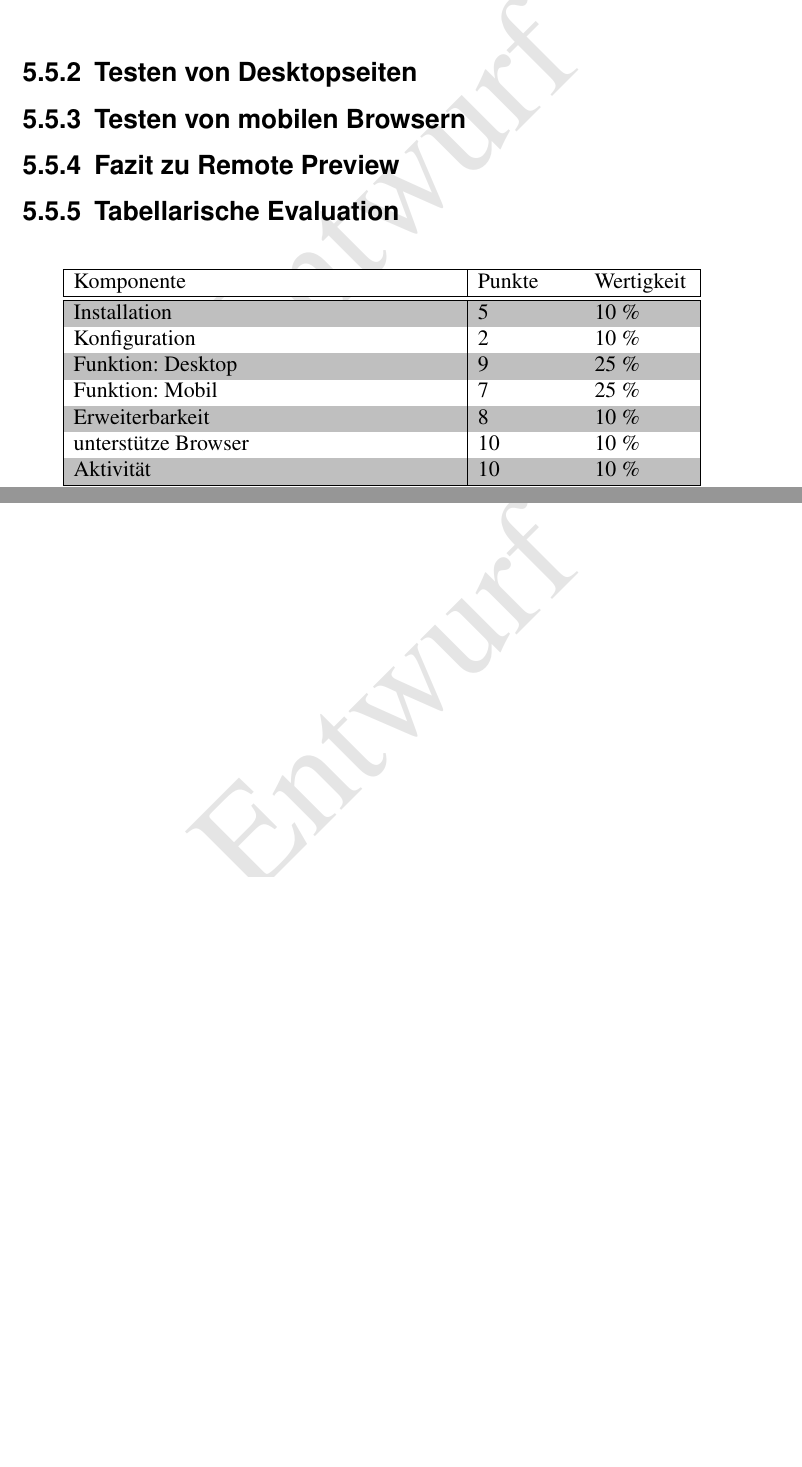
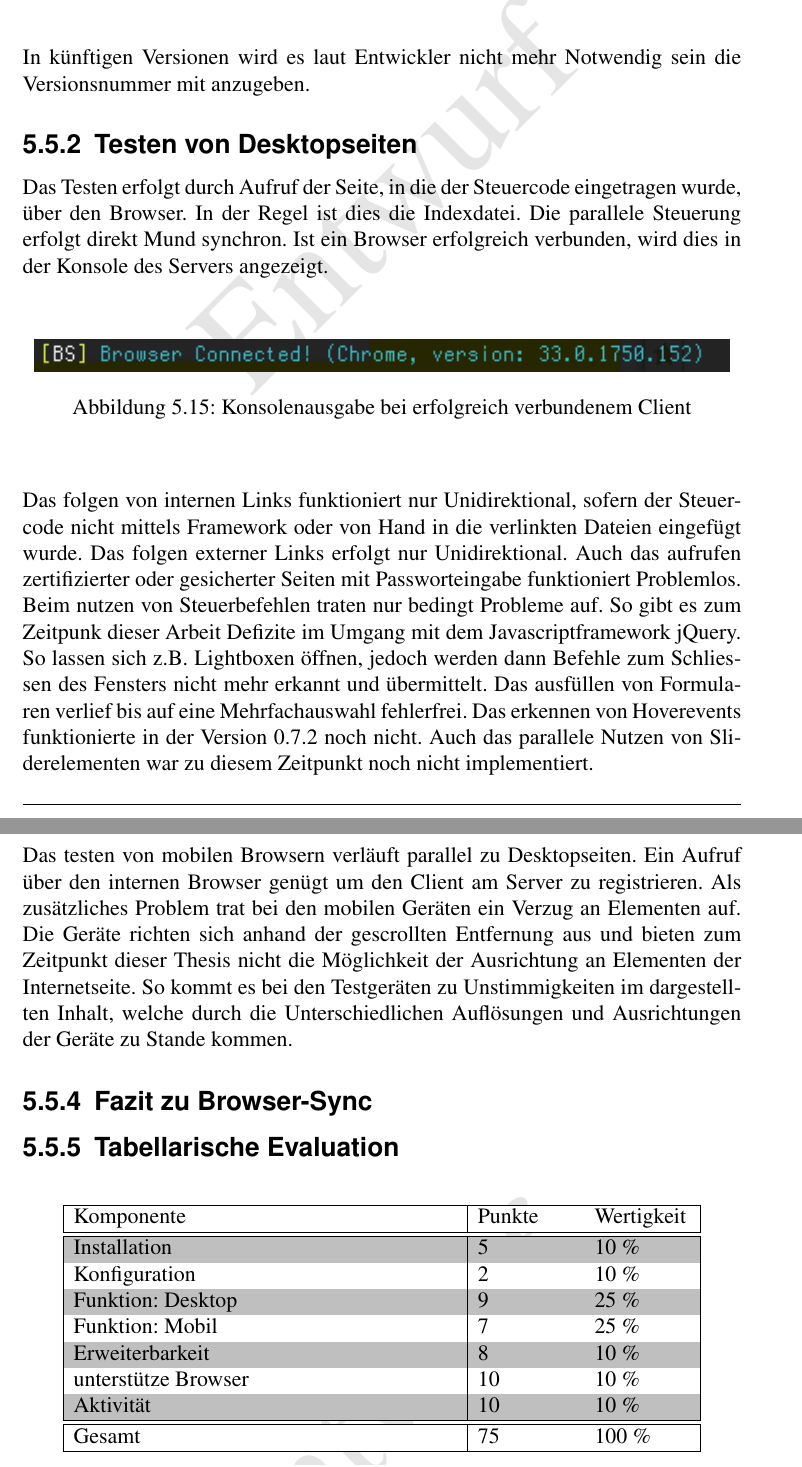
Before and after one commit to SodY2/s744818, a LaTeX thesis (Abschlussarbeit_s744818_ss2014.tex): two parts of pages 43 and 44 of 46, joined at a grey line, cut at the place of the change, the shorter picture padded with empty space. The pictures show the PDF file Abschlussarbeit_s744818_ss2014.pdf that the author committed with the source.

Commit message:
Browser-Sync tests und beschreibungen

```diff
--- a/Abschlussarbeit_s744818_ss2014.tex
+++ b/Abschlussarbeit_s744818_ss2014.tex
@@ -567,5 +567,11 @@ Hierzu werden auf mobilen Endgeräten die internen Browser getestet. Hinzu komme
 
 	In künftigen Versionen wird es laut Entwickler nicht mehr Notwendig sein die Versionsnummer mit anzugeben.
 
+	\subsection{Testen von Desktopseiten}
+	Das Testen erfolgt durch Aufruf der Seite, in die der Steuercode eingetragen wurde, über den Browser. In der Regel ist dies die Indexdatei. Die parallele Steuerung erfolgt direkt Mund synchron. Ist ein Browser erfolgreich verbunden, wird dies in der Konsole des Servers angezeigt.
+	\iga{../pictures/browser-sync/connected}{Browser-Sync verbundener Client}{Konsolenausgabe bei erfolgreich verbundenem Client}
+	Das folgen von internen Links funktioniert nur Unidirektional, sofern der Steuercode nicht mittels Framework oder von Hand in die verlinkten Dateien eingefügt wurde. Das folgen externer Links erfolgt nur Unidirektional. Auch das aufrufen zertifizierter oder gesicherter Seiten mit Passworteingabe funktioniert Problemlos. Beim nutzen von Steuerbefehlen traten nur bedingt Probleme auf. So gibt es zum Zeitpunk dieser Arbeit Defizite im Umgang mit dem Javascriptframework jQuery. So lassen sich z.B. Lightboxen öffnen, jedoch werden dann Befehle zum Schliessen des Fensters nicht mehr erkannt und übermittelt. Das ausfüllen von Formularen verlief bis auf eine Mehrfachauswahl fehlerfrei. Das erkennen von Hoverevents funktionierte in der Version 0.7.2 noch nicht. Auch das parallele Nutzen von Sliderelementen war zu diesem Zeitpunkt noch nicht implementiert.
 
+	\subsection{Testen von mobilen Browsern}
+	Das testen von mobilen Browsern verläuft parallel zu Desktopseiten. Ein Aufruf über den internen Browser genügt um den Client am Server zu registrieren. Als zusätzliches Problem trat bei den mobilen Geräten ein Verzug an Elementen auf. Die Geräte richten sich anhand der gescrollten Entfernung aus und bieten zum Zeitpunkt dieser Thesis nicht die Möglichkeit der Ausrichtung an Elementen der Internetseite. So kommt es bei den Testgeräten zu Unstimmigkeiten im dargestellten Inhalt, welche durch die Unterschiedlichen Auflösungen und Ausrichtungen der Geräte zu Stande kommen.
 
@@ -572,7 +579,4 @@ Hierzu werden auf mobilen Endgeräten die internen Browser getestet. Hinzu komme
 
-	\subsection{Testen von Desktopseiten}
-	\subsection{Testen von mobilen Browsern}
-	\subsection{Fazit zu Remote Preview}
 
 	\subsection{Tabellarische Evaluation}
 		\met{Gewichtungstabelle Evaluation von Remote Preview}{5}{2}{9}{7}{8}{10}{10}
```
Also changed, not shown: Abschlussarbeit_s744818_ss2014.pdf, Abschlussarbeit_s744818_ss2014.tex (1 more changed lines), 6 other files.
